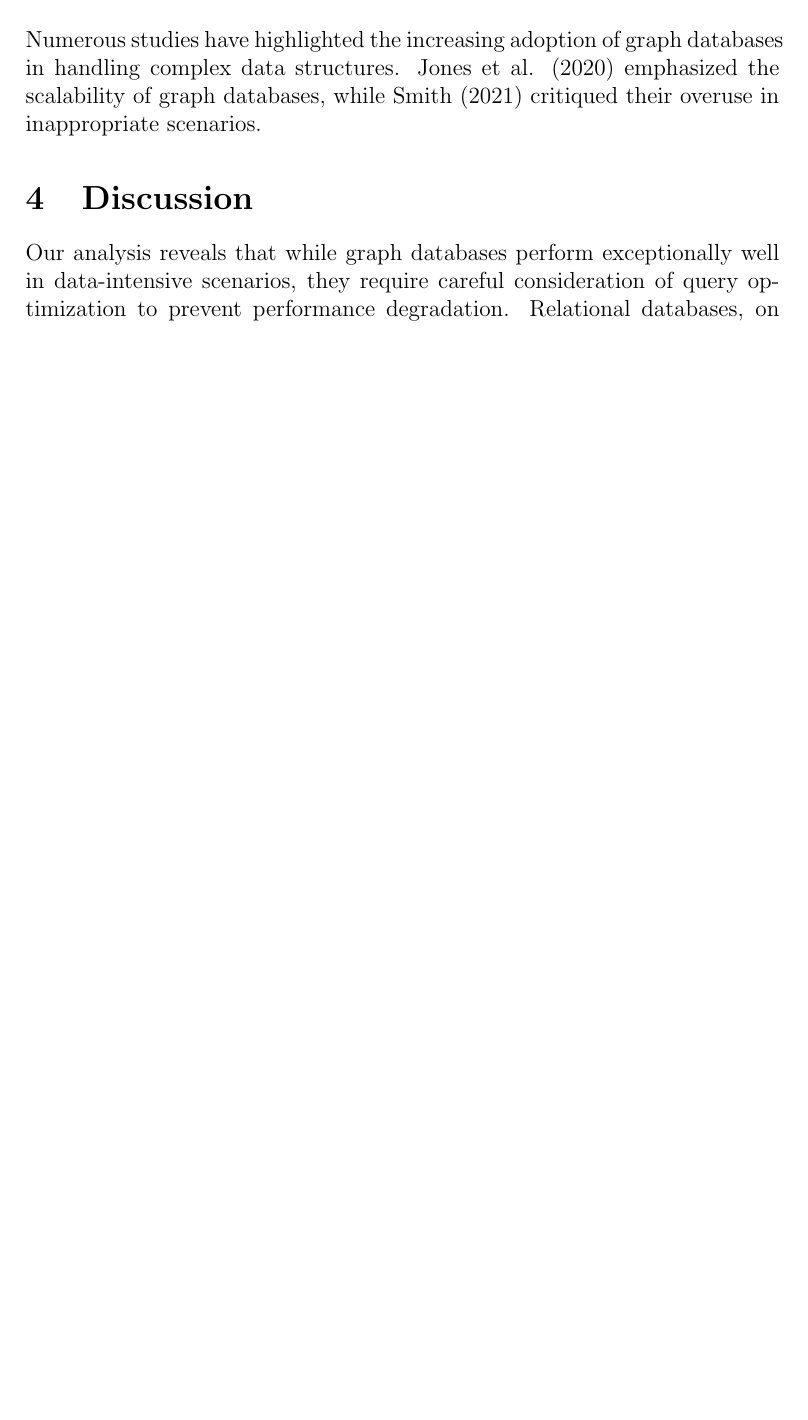
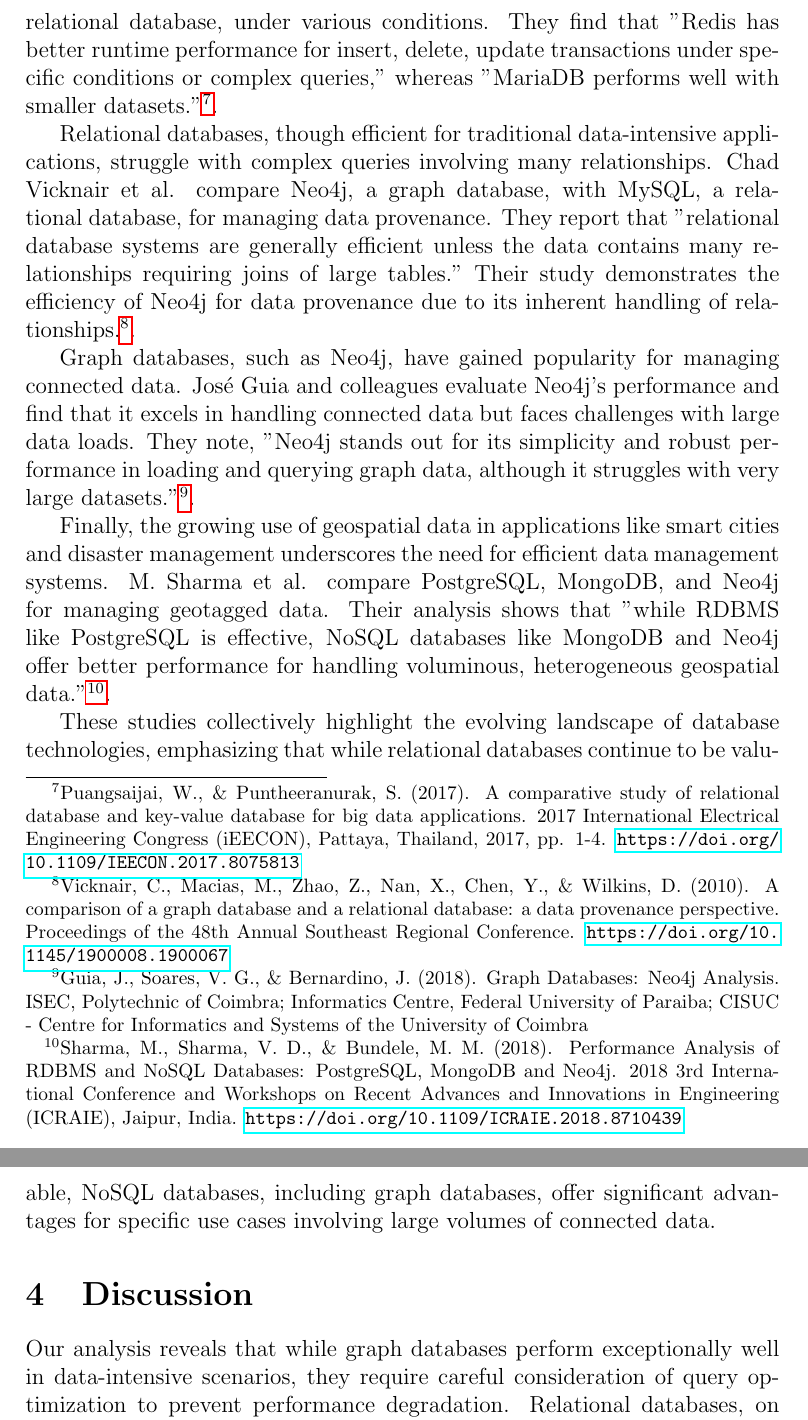
Before and after one commit to mxrg999/GraphDB-paper, a LaTeX paper (main.tex, which reads sections/related_work.tex): part of page 6 of 7 before the commit and two parts of pages 7 and 8 of 8 after it, the two joined at a grey line, cut at the place of the change, the shorter picture padded with empty space. Compiled offline with pdfLaTeX.

Commit message:
a lot more related work

```diff
--- a/sections/related_work.tex
+++ b/sections/related_work.tex
@@ -1 +1,25 @@
-Numerous studies have highlighted the increasing adoption of graph databases in handling complex data structures. Jones et al. (2020) emphasized the scalability of graph databases, while Smith (2021) critiqued their overuse in inappropriate scenarios.
+% Finding other papers on graph databases and relational databases, comparing them, looking at previous work, and seeing what they have done.
+
+The debate between relational databases and NoSQL databases, particularly graph databases, has been extensively studied. In their comprehensive review, Douglas Kunda and Hazael Phiri compare relational and NoSQL databases, including graph databases. They state, "Relational Databases have poor scalability, weak performance, cost more, face availability challenges when supporting a large number of users, and handle limited volume of data. NoSQL, on the other hand, is based on the BASE model, which emphasizes greater scalability and provides a flexible schema, offers better performance, is mostly open source, cheap but lacks a standard query language and does not provide adequate security mechanisms." They conclude that "both databases will continue to exist alongside each other with none being better than the other."\footnote{Kunda, D., \& Phiri, H. (2017). A Comparative Study of NoSQL and Relational Database. Zambia ICT Journal, 1(1), 1-4. \url{https://doi.org/10.33260/zictjournal.v1i1.8}}.
+
+The need for scalable and efficient data storage solutions has grown with the rise of web-scale applications, mobile technologies, and social media, leading to the advent of various NoSQL databases. According to W. Puangsaijai and S. Puntheeranurak, big data applications necessitate technologies that can efficiently handle large volumes of unstructured data. Their study compares Redis, a key-value NoSQL database, with MariaDB, a popular relational database, under various conditions. They find that "Redis has better runtime performance for insert, delete, update transactions under specific conditions or complex queries," whereas "MariaDB performs well with smaller datasets."\footnote{Puangsaijai, W., \& Puntheeranurak, S. (2017). A comparative study of relational database and key-value database for big data applications. 2017 International Electrical Engineering Congress (iEECON), Pattaya, Thailand, 2017, pp. 1-4. \url{https://doi.org/10.1109/IEECON.2017.8075813}}.
+
+Relational databases, though efficient for traditional data-intensive applications, struggle with complex queries involving many relationships. Chad Vicknair et al. compare Neo4j, a graph database, with MySQL, a relational database, for managing data provenance. They report that "relational database systems are generally efficient unless the data contains many relationships requiring joins of large tables." Their study demonstrates the efficiency of Neo4j for data provenance due to its inherent handling of relationships.\footnote{Vicknair, C., Macias, M., Zhao, Z., Nan, X., Chen, Y., \& Wilkins, D. (2010). A comparison of a graph database and a relational database: a data provenance perspective. Proceedings of the 48th Annual Southeast Regional Conference. \url{https://doi.org/10.1145/1900008.1900067}}.
+
+Graph databases, such as Neo4j, have gained popularity for managing connected data. José Guia and colleagues evaluate Neo4j's performance and find that it excels in handling connected data but faces challenges with large data loads. They note, "Neo4j stands out for its simplicity and robust performance in loading and querying graph data, although it struggles with very large datasets."\footnote{Guia, J., Soares, V. G., \& Bernardino, J. (2018). Graph Databases: Neo4j Analysis. ISEC, Polytechnic of Coimbra; Informatics Centre, Federal University of Paraiba; CISUC - Centre for Informatics and Systems of the University of Coimbra}.
+
+Finally, the growing use of geospatial data in applications like smart cities and disaster management underscores the need for efficient data management systems. M. Sharma et al. compare PostgreSQL, MongoDB, and Neo4j for managing geotagged data. Their analysis shows that "while RDBMS like PostgreSQL is effective, NoSQL databases like MongoDB and Neo4j offer better performance for handling voluminous, heterogeneous geospatial data."\footnote{Sharma, M., Sharma, V. D., \& Bundele, M. M. (2018). Performance Analysis of RDBMS and NoSQL Databases: PostgreSQL, MongoDB and Neo4j. 2018 3rd International Conference and Workshops on Recent Advances and Innovations in Engineering (ICRAIE), Jaipur, India. \url{https://doi.org/10.1109/ICRAIE.2018.8710439}}.
+
+These studies collectively highlight the evolving landscape of database technologies, emphasizing that while relational databases continue to be valuable, NoSQL databases, including graph databases, offer significant advantages for specific use cases involving large volumes of connected data.
+
+
+% Numerous studies have investigated the comparative efficiency of graph and relational databases.
+
+% In their comprehensive review, Douglas Kunda and Hazael Phiri\footnote{Kunda, D., \\& Phiri, H. (2017). A Comparative Study of NoSQL and Relational Database. Zambia ICT Journal, 1(1), 1-4. https://doi.org/10.33260/zictjournal.v1i1.8} compare relational and NoSQL databases, including graph databases. They write, "Relational Databases have poor scalability, weak performance, cost more, face availability challenges when supporting large number of users and handle limited volume of data. NoSQL, on the other hand, is based on the BASE model, which emphasizes greater scalability and provides a flexible schema, offers better performance, mostly open source, cheap but, lacks a standard query language and does not provide adequate security mechanisms."
+
+% They also state, "Both databases will continue to exist alongside each other with none being better than the other."
+
+
+
+% % Graph databases are considerably bendable than relational database since new associations can be effortlessly supplementary on graph databases without rearrangement of the database schema again.
+% https://ieeexplore.ieee.org/abstract/document/8995006
```
